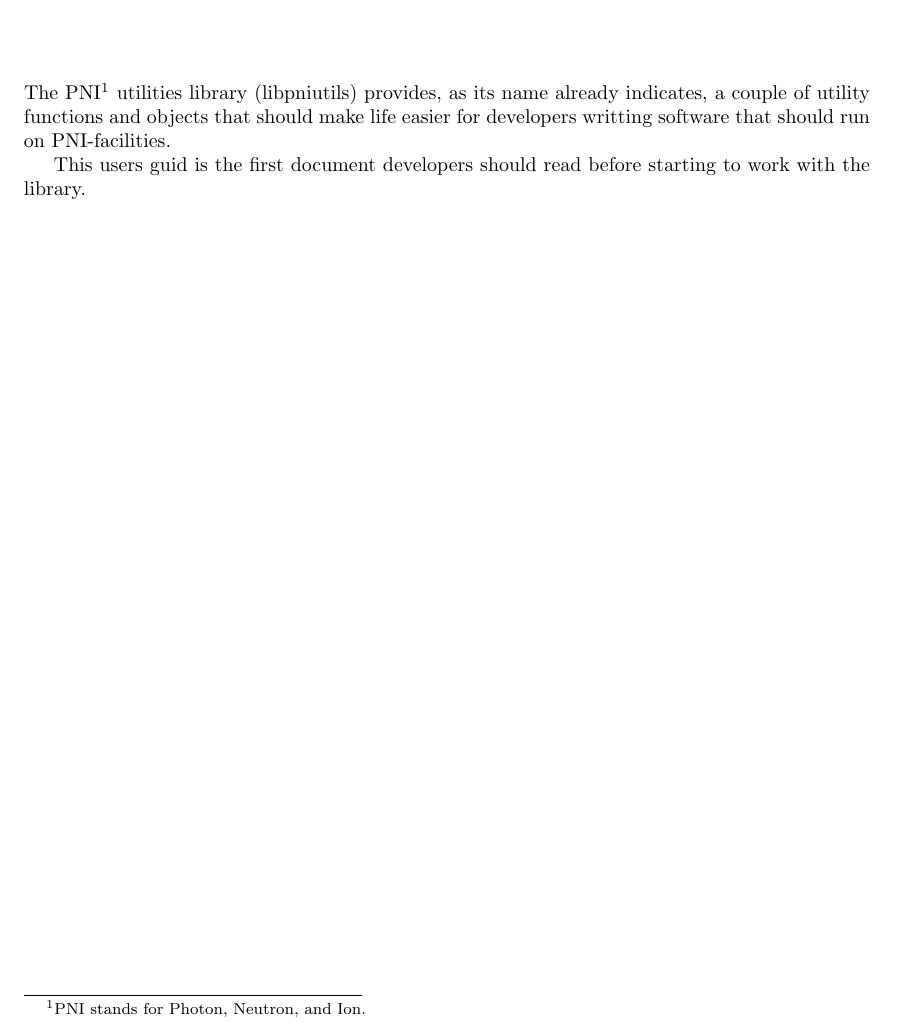
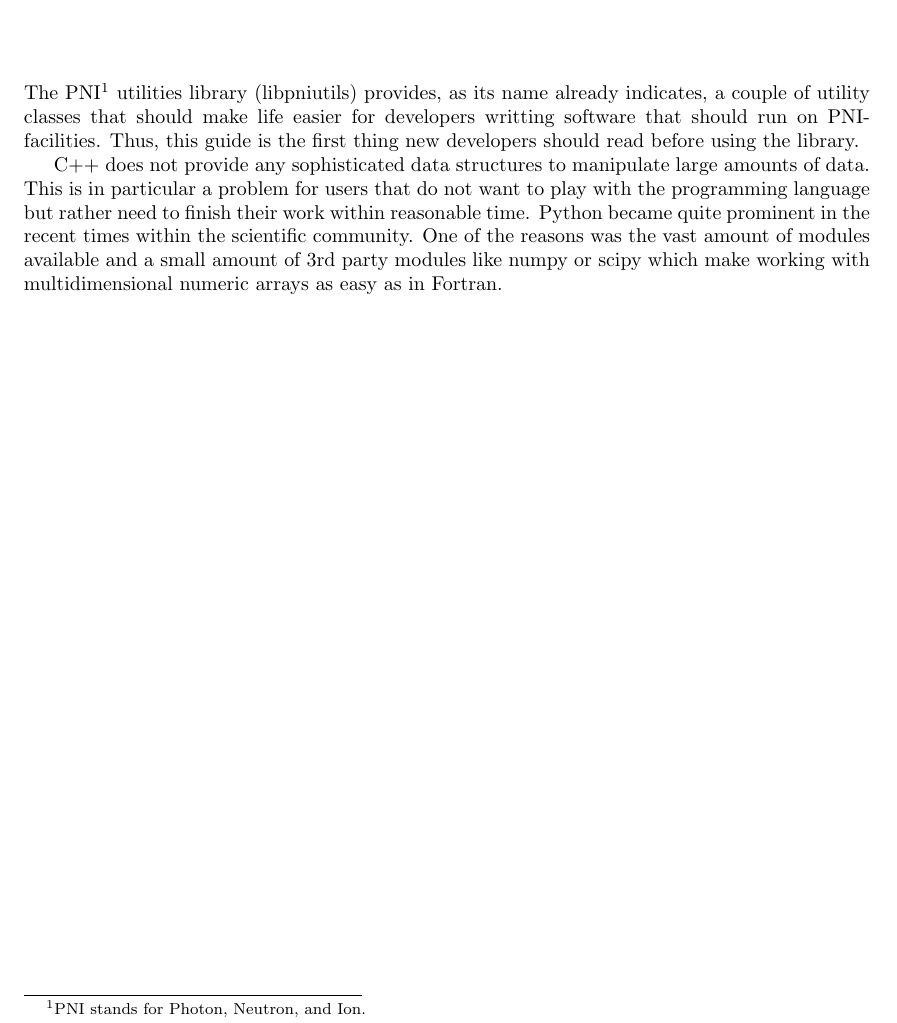
Before and after one commit to eugenwintersberger/pni-libraries.libpnicore, a LaTeX thesis (doc/users-guide/users-guide.tex, which reads doc/users-guide/tex/introduction.tex): part of page 5 of 22, cut so that both start at the same text. Compiled offline with pdfLaTeX.

Commit message:
Started with fixing the Latex users guide.

```diff
--- a/doc/users-guide/tex/introduction.tex
+++ b/doc/users-guide/tex/introduction.tex
@@ -30,8 +30,15 @@
 
 The PNI\footnote{PNI stands for Photon, Neutron, and Ion.} utilities library
 (libpniutils) provides, as its name already indicates, a couple of utility
-functions and objects that should make  life easier for developers writting
-software that should run on PNI-facilities.
+classes that should make  life easier for developers writting
+software that should run on PNI-facilities. Thus, this guide is the first
+thing new developers should read before using the library.
 
-This users guid is the first document developers should read before starting
-to work with the library.
+C++ does not provide any sophisticated data structures to manipulate large
+amounts of data. This is in particular a problem for users that do not
+want to play with the programming language but rather need to finish their
+work within reasonable time.
+Python became quite prominent in the recent times within the scientific
+community. One of the reasons was the vast amount of modules available and
+a small amount of 3rd party modules like numpy or scipy which make
+working with multidimensional numeric arrays as easy as in Fortran.
```
